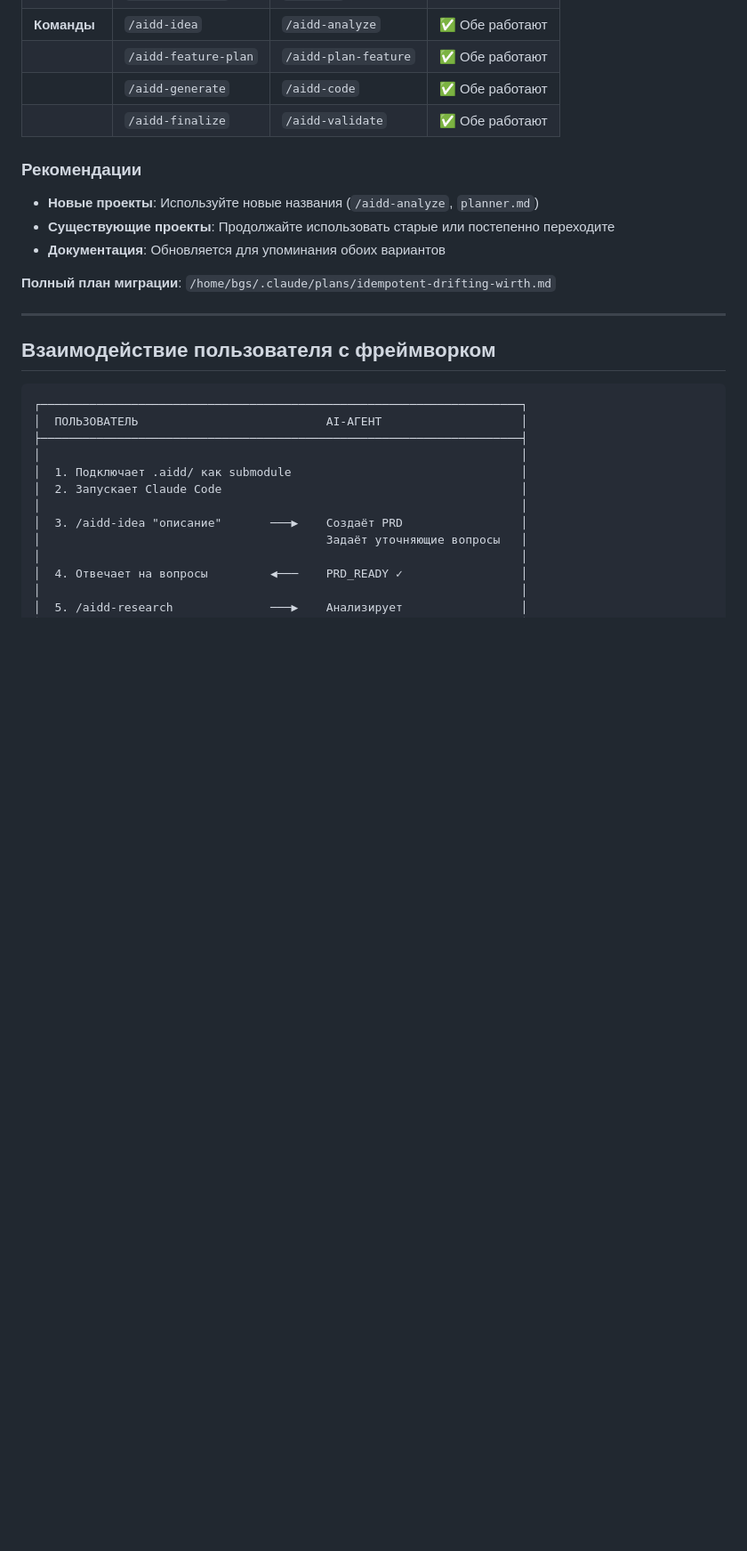
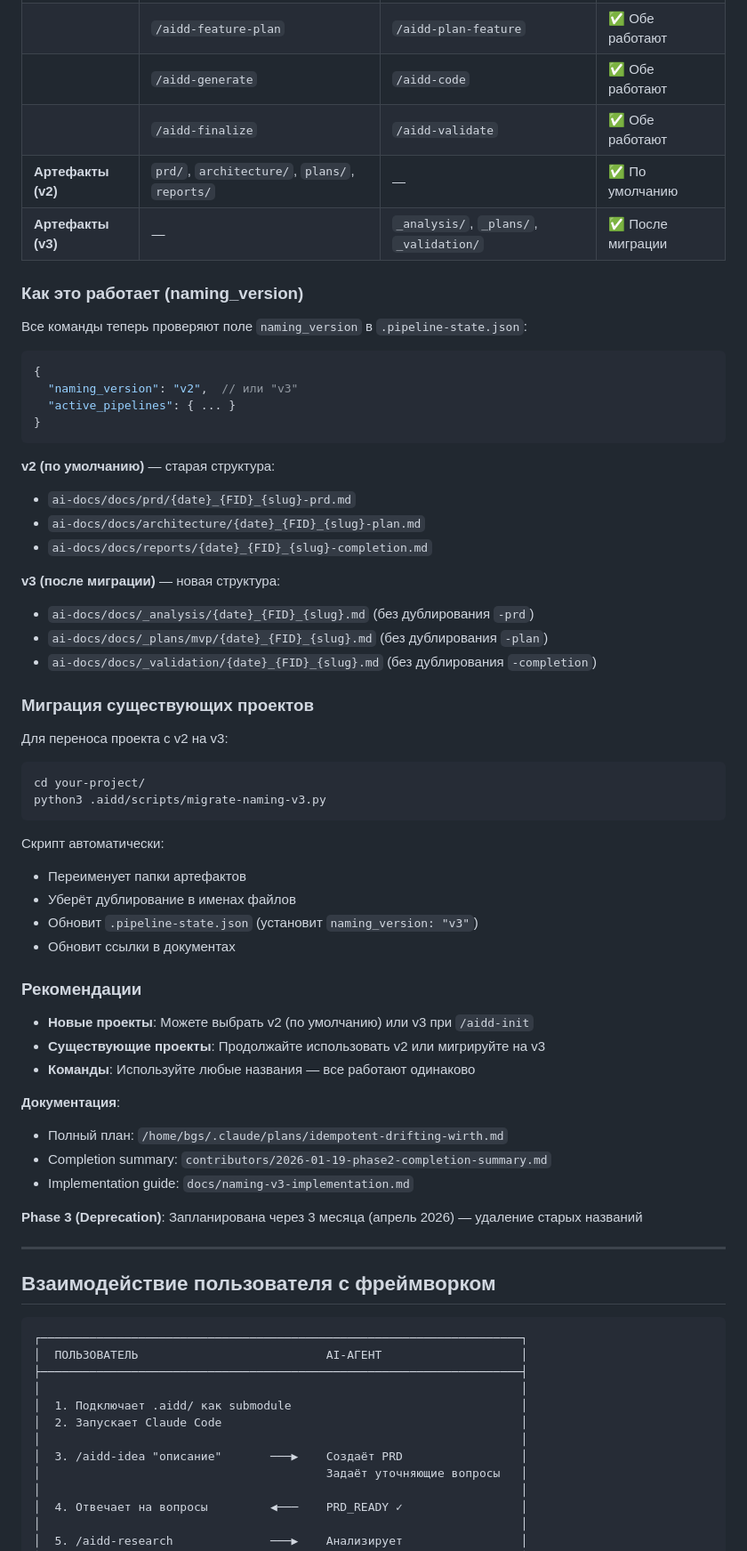
Before and after one commit to bgs2509/aidd-mvp-generator, a Markdown page: CLAUDE.md, the part around one of its changes. Shown at 89% size. Drawn GitHub-style; blank space fills up the shorter version.

````diff
--- a/CLAUDE.md
+++ b/CLAUDE.md
@@ -363,14 +369,57 @@ ai-docs/docs/reports/{YYYY-MM-DD}_{FID}_{slug}-completion.md
 | | `/aidd-feature-plan` | `/aidd-plan-feature` | ✅ Обе работают |
 | | `/aidd-generate` | `/aidd-code` | ✅ Обе работают |
 | | `/aidd-finalize` | `/aidd-validate` | ✅ Обе работают |
+| **Артефакты (v2)** | `prd/`, `architecture/`, `plans/`, `reports/` | — | ✅ По умолчанию |
+| **Артефакты (v3)** | — | `_analysis/`, `_plans/`, `_validation/` | ✅ После миграции |
+
+### Как это работает (naming_version)
+
+Все команды теперь проверяют поле `naming_version` в `.pipeline-state.json`:
+
+```json
+{
+  "naming_version": "v2",  // или "v3"
+  "active_pipelines": { ... }
+}
+```
+
+**v2 (по умолчанию)** — старая структура:
+- `ai-docs/docs/prd/{date}_{FID}_{slug}-prd.md`
+- `ai-docs/docs/architecture/{date}_{FID}_{slug}-plan.md`
+- `ai-docs/docs/reports/{date}_{FID}_{slug}-completion.md`
+
+**v3 (после миграции)** — новая структура:
+- `ai-docs/docs/_analysis/{date}_{FID}_{slug}.md` (без дублирования `-prd`)
+- `ai-docs/docs/_plans/mvp/{date}_{FID}_{slug}.md` (без дублирования `-plan`)
+- `ai-docs/docs/_validation/{date}_{FID}_{slug}.md` (без дублирования `-completion`)
+
+### Миграция существующих проектов
+
+Для переноса проекта с v2 на v3:
+
+```bash
+cd your-project/
+python3 .aidd/scripts/migrate-naming-v3.py
+```
+
+Скрипт автоматически:
+- Переименует папки артефактов
+- Уберёт дублирование в именах файлов
+- Обновит `.pipeline-state.json` (установит `naming_version: "v3"`)
+- Обновит ссылки в документах
 
 ### Рекомендации
 
-- **Новые проекты**: Используйте новые названия (`/aidd-analyze`, `planner.md`)
-- **Существующие проекты**: Продолжайте использовать старые или постепенно переходите
-- **Документация**: Обновляется для упоминания обоих вариантов
+- **Новые проекты**: Можете выбрать v2 (по умолчанию) или v3 при `/aidd-init`
+- **Существующие проекты**: Продолжайте использовать v2 или мигрируйте на v3
+- **Команды**: Используйте любые названия — все работают одинаково
 
-**Полный план миграции**: `/home/bgs/.claude/plans/idempotent-drifting-wirth.md`
+**Документация**:
+- Полный план: `/home/bgs/.claude/plans/idempotent-drifting-wirth.md`
+- Completion summary: `contributors/2026-01-19-phase2-completion-summary.md`
+- Implementation guide: `docs/naming-v3-implementation.md`
+
+**Phase 3 (Deprecation)**: Запланирована через 3 месяца (апрель 2026) — удаление старых названий
 
 ---
 
````
Also changed, not shown: other parts of CLAUDE.md (+39 -19 lines).
